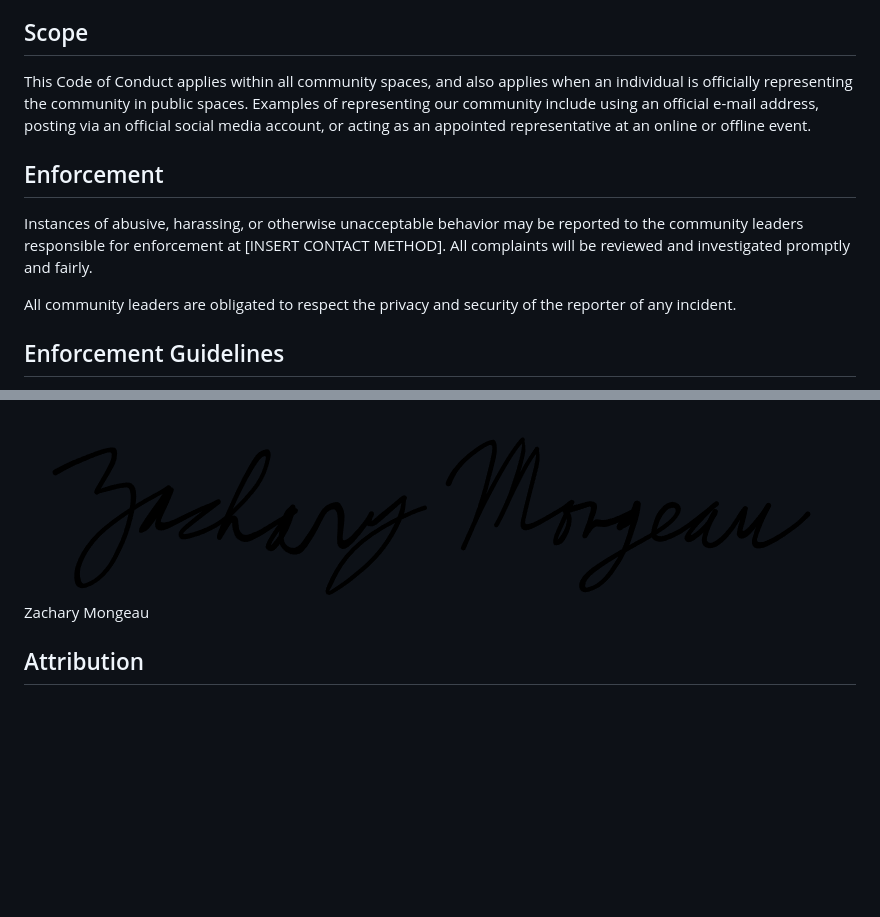
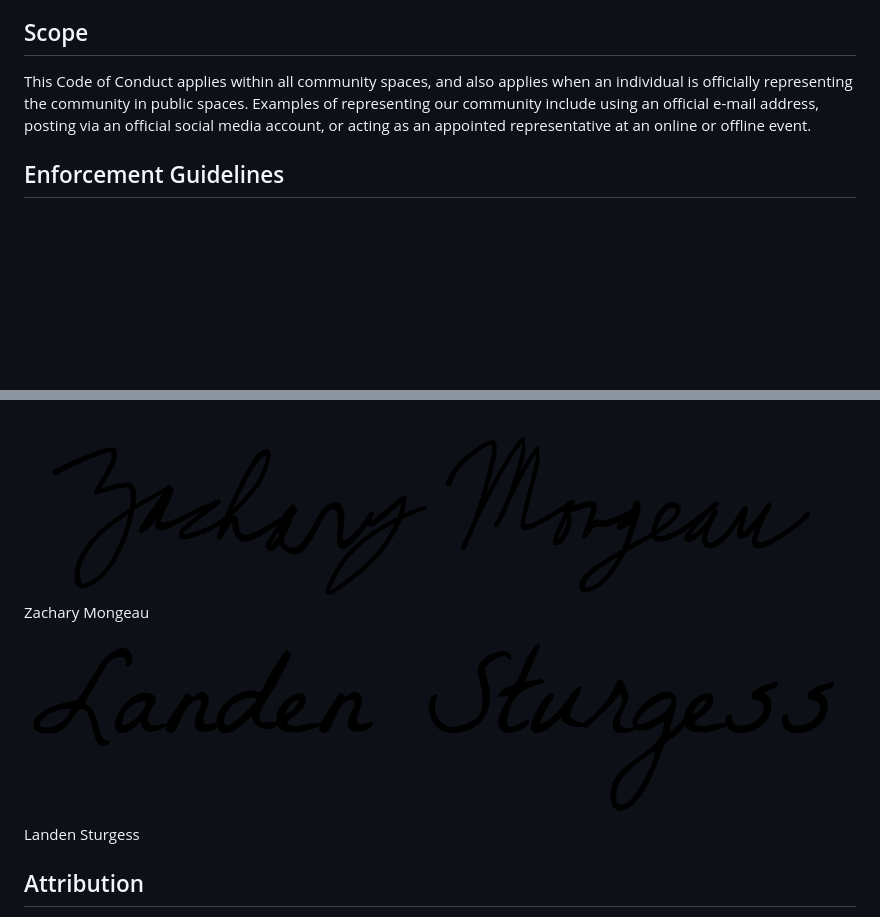
Before and after one commit to zmongeau/Prioritize, a Markdown page: docs/CONDUCT.md, 2 parts joined by grey strips. Drawn GitHub-style; blank space fills up the shorter version.

Commit message:
Added signature and slightly revised conduct

```diff
--- a/docs/CONDUCT.md
+++ b/docs/CONDUCT.md
@@ -79,18 +79,14 @@ Community leaders have the right and responsibility to remove, edit, or reject c
 
 This Code of Conduct applies within all community spaces, and also applies when an individual is officially representing the community in public spaces. Examples of representing our community include using an official e-mail address, posting via an official social media account, or acting as an appointed representative at an online or offline event.
 
-## Enforcement
-
-Instances of abusive, harassing, or otherwise unacceptable behavior may be reported to the community leaders responsible for enforcement at [INSERT CONTACT METHOD]. All complaints will be reviewed and investigated promptly and fairly.
-
-All community leaders are obligated to respect the privacy and security of the reporter of any incident.
-
 ## Enforcement Guidelines
 
 Community leaders will follow these Community Impact Guidelines in determining the consequences for any action they deem in violation of this Code of Conduct:
 
 ![Zachary Mongeau](./signatures/zmongeausignature.png)
 Zachary Mongeau
+![Landen Sturgess](./signatures/lsturgessSignature.png)
+Landen Sturgess
 
 ## Attribution
 
```
